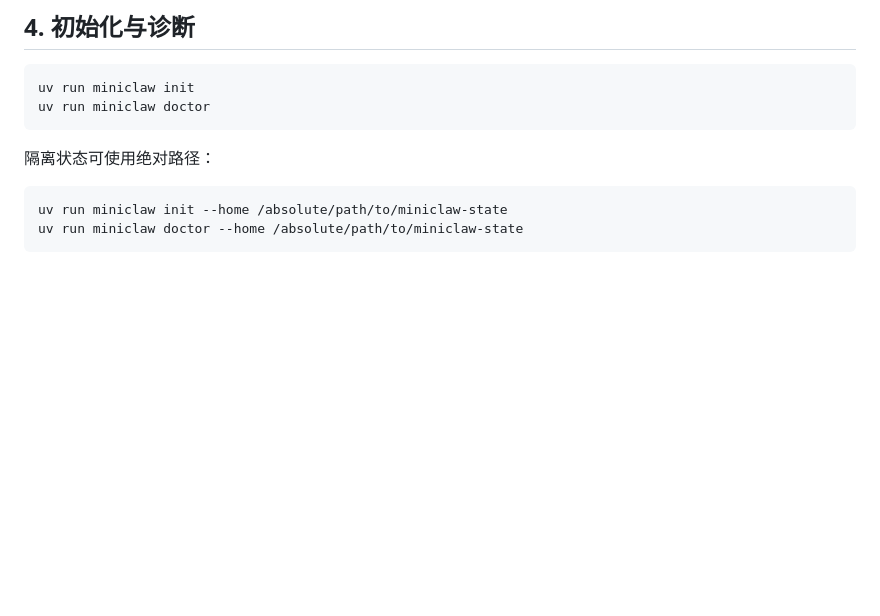
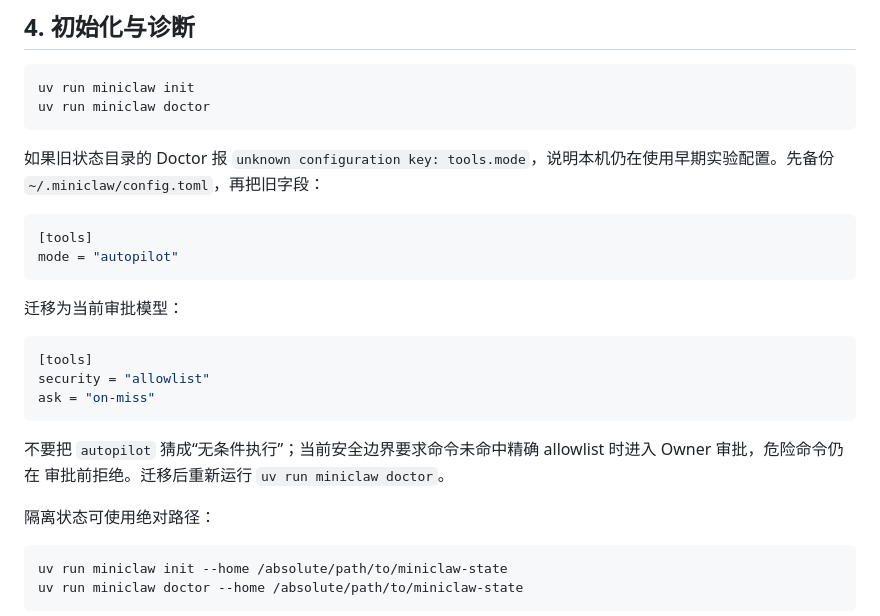
Before and after one commit to NEDONION/lobster0, a Markdown page: docs/getting-started/20260807_本地运行指南.md, the part around the change. Rendered like a GitHub page; blank space fills up the shorter version.

Commit message:
docs(config): 补充 legacy tools.mode 安全迁移

````diff
--- a/docs/getting-started/20260807_本地运行指南.md
+++ b/docs/getting-started/20260807_本地运行指南.md
@@ -105,6 +105,25 @@ timeout_seconds = 120
 uv run miniclaw init
 uv run miniclaw doctor
 ```
+
+如果旧状态目录的 Doctor 报 `unknown configuration key: tools.mode`，说明本机仍在使用早期实验配置。先备份
+`~/.miniclaw/config.toml`，再把旧字段：
+
+```toml
+[tools]
+mode = "autopilot"
+```
+
+迁移为当前审批模型：
+
+```toml
+[tools]
+security = "allowlist"
+ask = "on-miss"
+```
+
+不要把 `autopilot` 猜成“无条件执行”；当前安全边界要求命令未命中精确 allowlist 时进入 Owner 审批，危险命令仍在
+审批前拒绝。迁移后重新运行 `uv run miniclaw doctor`。
 
 隔离状态可使用绝对路径：
 
````
Also changed, not shown: 1 other file.
